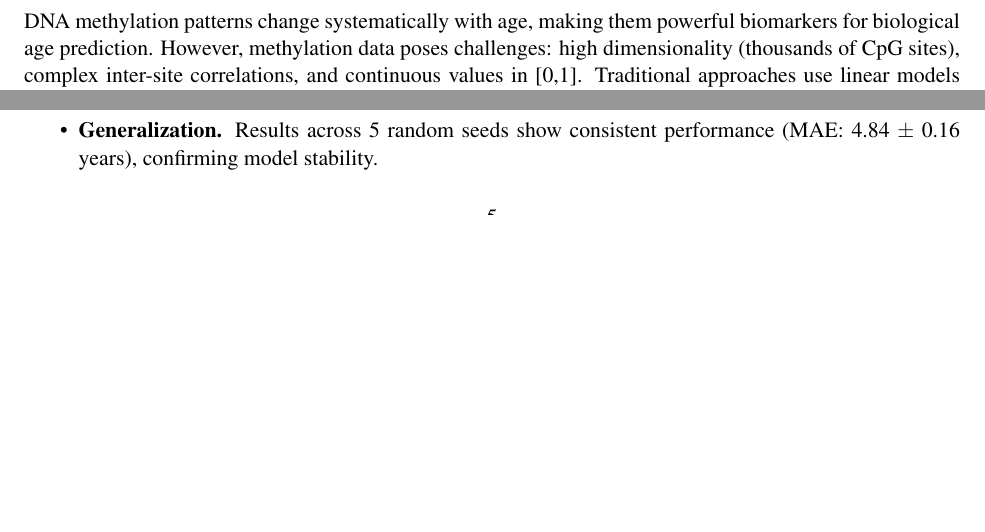
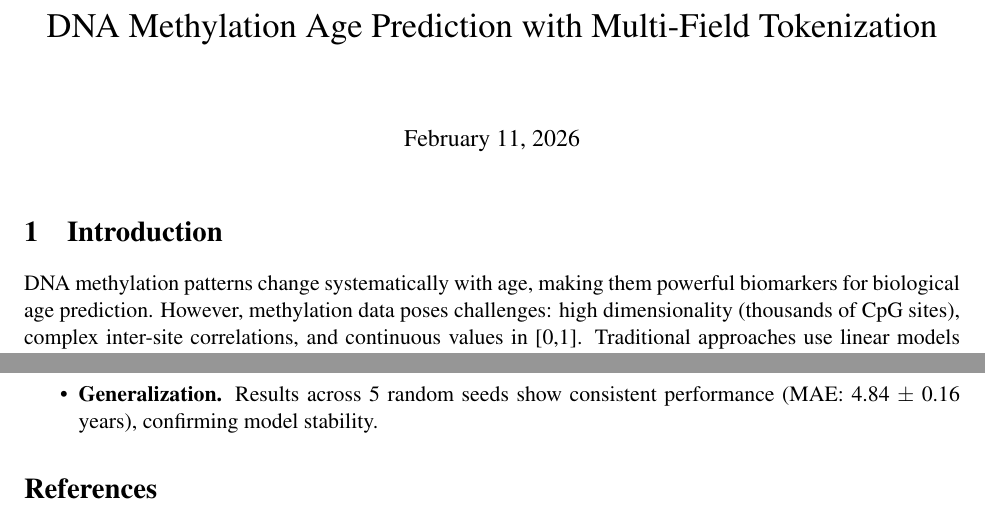
Before and after one commit to netanelazran11/BiomedSciAI_ACL_Project, a LaTeX document (methyl/docs/methylation_age_report.tex): two parts of pages 1 and 5 of 8 before the commit and two parts of pages 1 and 6 of 8 after it, joined at a grey line, cut at the place of the change, the shorter picture padded with empty space. Compiled offline with pdfLaTeX.

Commit message:
Add report title: DNA Methylation Age Prediction with Multi-Field Tokenization

```diff
--- a/methyl/docs/methylation_age_report.tex
+++ b/methyl/docs/methylation_age_report.tex
@@ -8,6 +8,9 @@
 \usepackage{amsmath}
 
 \begin{document}
+
+\title{DNA Methylation Age Prediction with Multi-Field Tokenization}
+\maketitle
 
 \section{Introduction}
 DNA methylation patterns change systematically with age, making them powerful biomarkers for biological age prediction. However, methylation data poses challenges: high dimensionality (thousands of CpG sites), complex inter-site correlations, and continuous values in [0,1]. Traditional approaches use linear models (e.g., ElasticNet), but recent work shows that Transformer-based models can capture non-linear dependencies between CpG sites.
```
